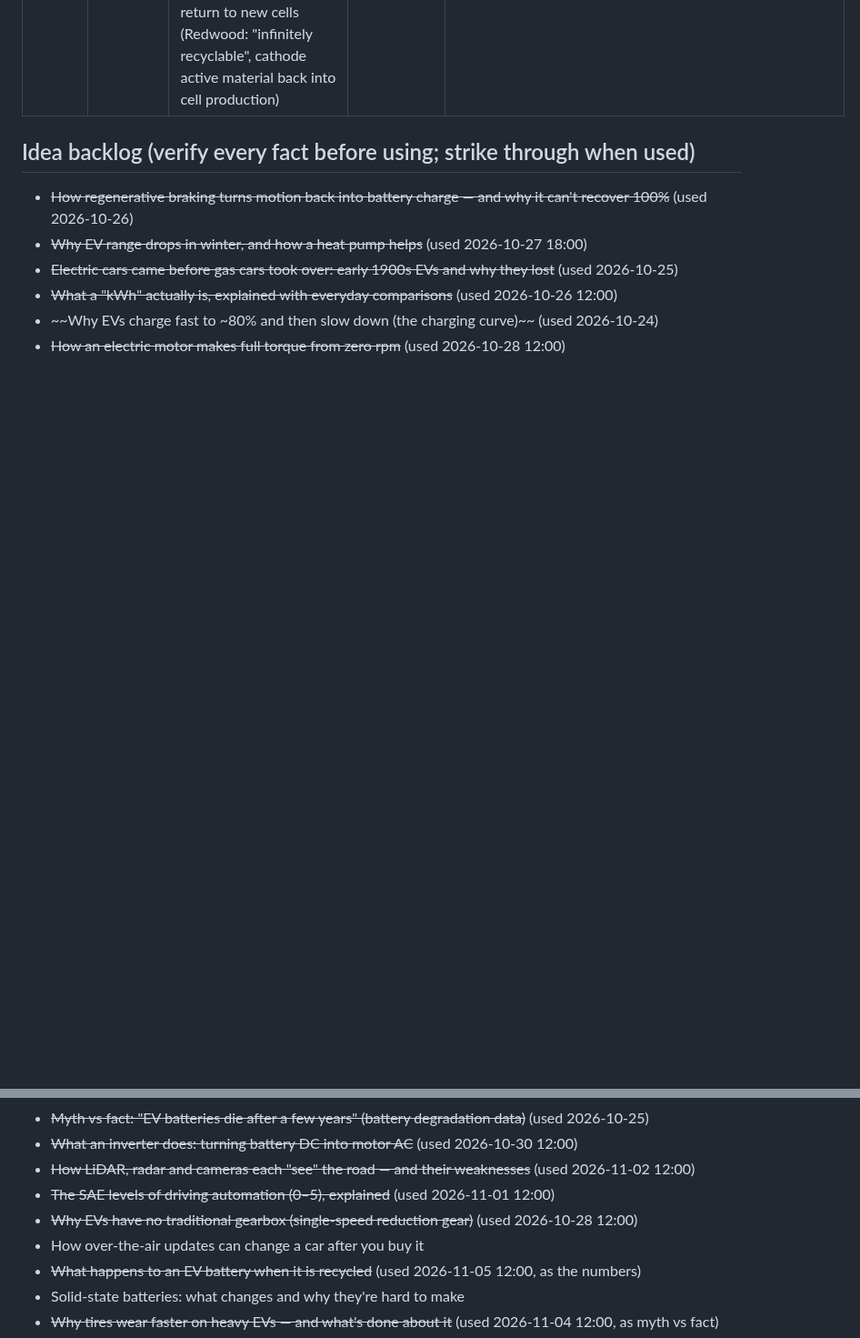
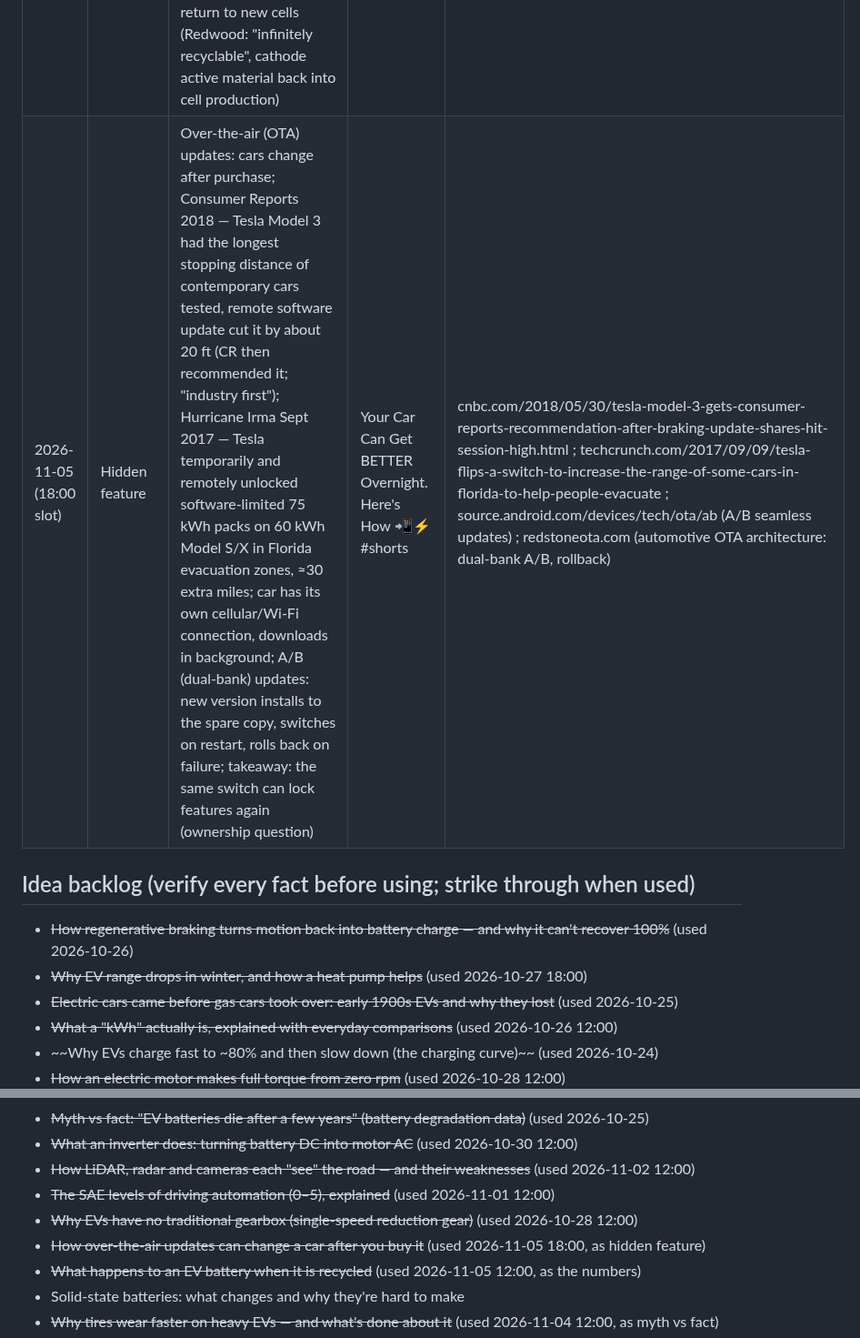
Before and after one commit to ParuyrBaghyan/ev-drive-videos, a Markdown page: topics_log.md, 2 parts joined by grey strips. Shown at 91% size. Rendered like a GitHub page; blank space fills up the shorter version.

Commit message:
topics_log: 2026-11-05 18:00 slot (OTA updates)
Co-Authored-By: Claude Opus 5.5 <noreply@anthropic.com>
Claude-Session: https://claude.ai/code/session_015jm2tS66qRGwiYQZESvSbS

```diff
--- a/topics_log.md
+++ b/topics_log.md
@@ -27,6 +27,7 @@ Published (newest last). Don't repeat these.
 | 2026-11-04 (12:00 slot) | Myth vs fact | Do EVs wear tires faster? Mostly fact: J.D. Power 2024 U.S. OE Tire Satisfaction Study (31,414 owners of MY2022–23 vehicles) — EV owners say tires wear faster, while expecting gas-car tire life; EV tires naturally wear faster due to greater weight and higher torque; gas cars get lighter as fuel burns, EV weight doesn't change; typical pack ≈ 1,000 lb (EVBox); Continental HL (High Load) rating: same size and pressure, +10% load vs XL and +25% vs SL; range vs wear trade-off (low rolling resistance vs tread life) | Do Electric Cars Really EAT Their Tires? 🛞⚡ #shorts | dbusiness.com/daily-news/report-tires-on-evs-wear-out-faster-due-to-greater-weight-and-higher-torque/ ; counterman.com/?p=212820 ; thetruthaboutcars.com (J.D. Power: EV owners not as satisfied on tire wear, Mar 2024) ; thedrive.com/news/38925 (Continental HL: +10% vs XL, +25% vs SL) ; michelinman.com electric-mobility-guide/tires-rated-for-high-load-capacity ; evbox.com/en/electric-car-battery-weight-explained/ |
 | 2026-11-04 (18:00 slot) | How it works | Anti-lock brakes (ABS): locked wheels slide and can't generate the sideways force needed to steer; wheel-speed sensor at each wheel → control unit detects a wheel decelerating faster than expected (about to lock) → hydraulic valves reduce, hold and reapply that wheel's pressure; Bosch: up to 40 times a second (Motor Authority: typical up to ~20/s); first offered by Mercedes-Benz + Bosch as an option on the W116 S-Class, late 1978; pedal pulsing/buzz is normal — don't pump, press firmly and steer (NHTSA); on loose gravel/unpacked snow ABS may lengthen stopping distance (NHTSA); EVs: regen torque typically reduced to ~0 during ABS events so it doesn't destabilize the car (USPTO 9156358 background) | How ABS Keeps You Steering in a Panic Stop 🛑⚡ #shorts | bosch-mobility.com/en/solutions/driving-safety/antilock-braking-system/ ; automotiveworld.com (world premiere in 1978 in the Mercedes-Benz S-Class, ABS 40 years old) ; edumech.co.uk/learn/braking/antilock-braking-systems ; NHTSA Q&A Regarding Antilock Brake Systems (govdocs1/144/144791) ; ownersmanual.kia.com (ABS) ; motorauthority.com/news/1024355 ; USPTO 9156358 (regen during ABS event) |
 | 2026-11-05 (12:00 slot) | The numbers | What's inside a dead EV battery & recycling: big 500 kg pack (VW Group example shares) ≈ nickel 10% (~50 kg), copper 6% (~30 kg), cobalt 2% (~10 kg), lithium 2% (~10 kg); recyclers shred cells then chemical extraction + purification (Redwood uses the packs' residual energy to power the process); Redwood says >95% of lithium, nickel, cobalt, copper recovered; Stanford LCA (Nature Communications, Jan 2025, data mostly from Redwood's Nevada plant): recycled metals 58–81% less GHG, 72–88% less water, 77–89% less energy than mined; metals can return to new cells (Redwood: "infinitely recyclable", cathode active material back into cell production) | What's Inside a Dead EV Battery? The Numbers ♻️🔋 #shorts | evcentral.com.au/whats-in-a-battery-pack/ (VW Group pack composition) ; redwoodmaterials.com/resources/how-battery-recycling-works ; en.wikipedia.org/wiki/Redwood_Materials ; news.stanford.edu/stories/2025/01/recycling-lithium-ion-batteries-cuts-emissions-and-strengthens-supply-chain |
+| 2026-11-05 (18:00 slot) | Hidden feature | Over-the-air (OTA) updates: cars change after purchase; Consumer Reports 2018 — Tesla Model 3 had the longest stopping distance of contemporary cars tested, remote software update cut it by about 20 ft (CR then recommended it; "industry first"); Hurricane Irma Sept 2017 — Tesla temporarily and remotely unlocked software-limited 75 kWh packs on 60 kWh Model S/X in Florida evacuation zones, ≈30 extra miles; car has its own cellular/Wi-Fi connection, downloads in background; A/B (dual-bank) updates: new version installs to the spare copy, switches on restart, rolls back on failure; takeaway: the same switch can lock features again (ownership question) | Your Car Can Get BETTER Overnight. Here's How 📲⚡ #shorts | cnbc.com/2018/05/30/tesla-model-3-gets-consumer-reports-recommendation-after-braking-update-shares-hit-session-high.html ; techcrunch.com/2017/09/09/tesla-flips-a-switch-to-increase-the-range-of-some-cars-in-florida-to-help-people-evacuate ; source.android.com/devices/tech/ota/ab (A/B seamless updates) ; redstoneota.com (automotive OTA architecture: dual-bank A/B, rollback) |
 
 ## Idea backlog (verify every fact before using; strike through when used)
 - ~~How regenerative braking turns motion back into battery charge — and why it can't recover 100%~~ (used 2026-10-26)
@@ -40,7 +41,7 @@ Published (newest last). Don't repeat these.
 - ~~How LiDAR, radar and cameras each "see" the road — and their weaknesses~~ (used 2026-11-02 12:00)
 - ~~The SAE levels of driving automation (0–5), explained~~ (used 2026-11-01 12:00)
 - ~~Why EVs have no traditional gearbox (single-speed reduction gear)~~ (used 2026-10-28 12:00)
-- How over-the-air updates can change a car after you buy it
+- ~~How over-the-air updates can change a car after you buy it~~ (used 2026-11-05 18:00, as hidden feature)
 - ~~What happens to an EV battery when it is recycled~~ (used 2026-11-05 12:00, as the numbers)
 - Solid-state batteries: what changes and why they're hard to make
 - ~~Why tires wear faster on heavy EVs — and what's done about it~~ (used 2026-11-04 12:00, as myth vs fact)
```
